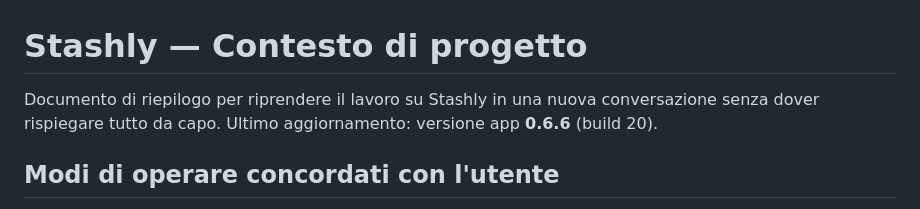
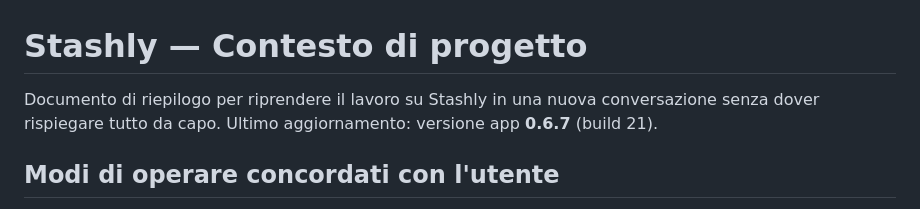
Before and after one commit to napoliste95-develop/stashly, a Markdown page: CLAUDE.md, the part around the change. GitHub-like rendering.

Commit message:
Aggiorna il numero di versione in cima a CLAUDE.md a 0.6.7
Co-Authored-By: Claude Sonnet 5 <noreply@anthropic.com>

```diff
--- a/CLAUDE.md
+++ b/CLAUDE.md
@@ -1,6 +1,6 @@
 # Stashly — Contesto di progetto
 
-Documento di riepilogo per riprendere il lavoro su Stashly in una nuova conversazione senza dover rispiegare tutto da capo. Ultimo aggiornamento: versione app **0.6.6** (build 20).
+Documento di riepilogo per riprendere il lavoro su Stashly in una nuova conversazione senza dover rispiegare tutto da capo. Ultimo aggiornamento: versione app **0.6.7** (build 21).
 
 ## Modi di operare concordati con l'utente
 
```
